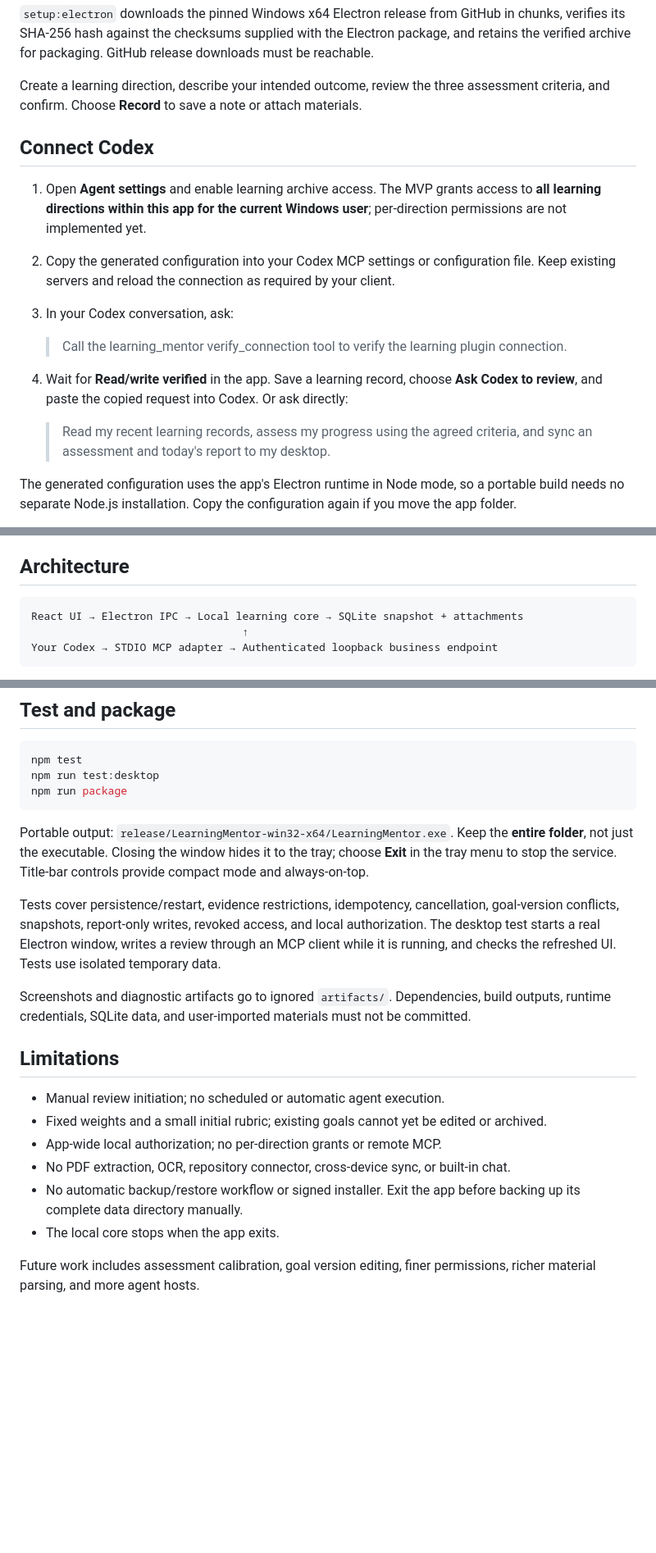
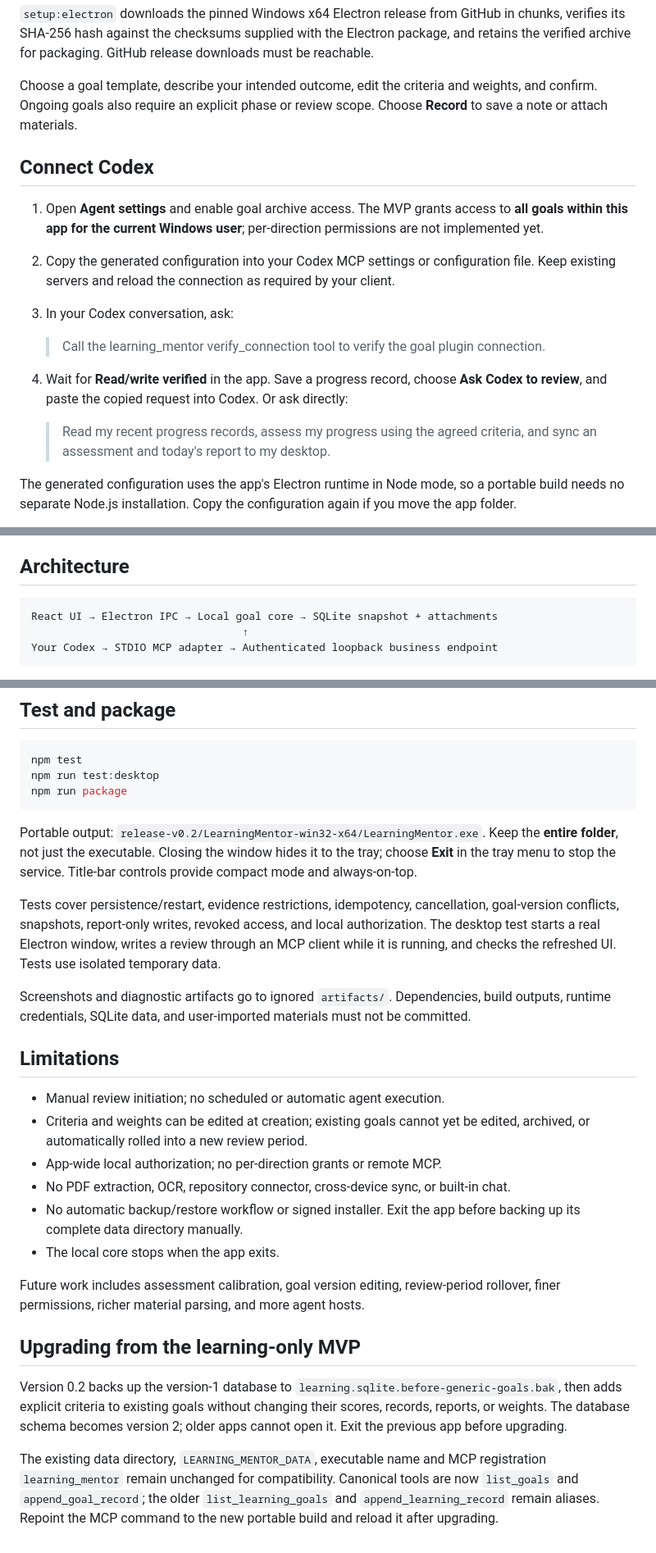
Before and after one commit to RichardF123/How-far-from-now-on---An-AI-to-do-list-tool, a Markdown page: README.md, 3 parts joined by grey strips. Shown at 82% size. Rendered like a GitHub page; blank space fills up the shorter version.

````diff
--- a/README.md
+++ b/README.md
@@ -37,19 +39,19 @@ npm start
 
 `setup:electron` downloads the pinned Windows x64 Electron release from GitHub in chunks, verifies its SHA-256 hash against the checksums supplied with the Electron package, and retains the verified archive for packaging. GitHub release downloads must be reachable.
 
-Create a learning direction, describe your intended outcome, review the three assessment criteria, and confirm. Choose **Record** to save a note or attach materials.
+Choose a goal template, describe your intended outcome, edit the criteria and weights, and confirm. Ongoing goals also require an explicit phase or review scope. Choose **Record** to save a note or attach materials.
 
 ## Connect Codex
 
-1. Open **Agent settings** and enable learning archive access. The MVP grants access to **all learning directions within this app for the current Windows user**; per-direction permissions are not implemented yet.
+1. Open **Agent settings** and enable goal archive access. The MVP grants access to **all goals within this app for the current Windows user**; per-direction permissions are not implemented yet.
 2. Copy the generated configuration into your Codex MCP settings or configuration file. Keep existing servers and reload the connection as required by your client.
 3. In your Codex conversation, ask:
 
-   > Call the learning_mentor verify_connection tool to verify the learning plugin connection.
+   > Call the learning_mentor verify_connection tool to verify the goal plugin connection.
 
-4. Wait for **Read/write verified** in the app. Save a learning record, choose **Ask Codex to review**, and paste the copied request into Codex. Or ask directly:
+4. Wait for **Read/write verified** in the app. Save a progress record, choose **Ask Codex to review**, and paste the copied request into Codex. Or ask directly:
 
-   > Read my recent learning records, assess my progress using the agreed criteria, and sync an assessment and today's report to my desktop.
+   > Read my recent progress records, assess my progress using the agreed criteria, and sync an assessment and today's report to my desktop.
 
 The generated configuration uses the app's Electron runtime in Node mode, so a portable build needs no separate Node.js installation. Copy the configuration again if you move the app folder.
 
@@ -93,7 +99,7 @@ The renderer uses sandboxing, context isolation, a restricted preload API, and C
 ## Architecture
 
 ```text
-React UI → Electron IPC → Local learning core → SQLite snapshot + attachments
+React UI → Electron IPC → Local goal core → SQLite snapshot + attachments
                                  ↑
 Your Codex → STDIO MCP adapter → Authenticated loopback business endpoint
 ```
@@ -120,7 +126,7 @@ npm run test:desktop
 npm run package
 ```
 
-Portable output: `release/LearningMentor-win32-x64/LearningMentor.exe`. Keep the **entire folder**, not just the executable. Closing the window hides it to the tray; choose **Exit** in the tray menu to stop the service. Title-bar controls provide compact mode and always-on-top.
+Portable output: `release-v0.2/LearningMentor-win32-x64/LearningMentor.exe`. Keep the **entire folder**, not just the executable. Closing the window hides it to the tray; choose **Exit** in the tray menu to stop the service. Title-bar controls provide compact mode and always-on-top.
 
 Tests cover persistence/restart, evidence restrictions, idempotency, cancellation, goal-version conflicts, snapshots, report-only writes, revoked access, and local authorization. The desktop test starts a real Electron window, writes a review through an MCP client while it is running, and checks the refreshed UI. Tests use isolated temporary data.
 
@@ -129,10 +135,16 @@ Screenshots and diagnostic artifacts go to ignored `artifacts/`. Dependencies, b
 ## Limitations
 
 - Manual review initiation; no scheduled or automatic agent execution.
-- Fixed weights and a small initial rubric; existing goals cannot yet be edited or archived.
+- Criteria and weights can be edited at creation; existing goals cannot yet be edited, archived, or automatically rolled into a new review period.
 - App-wide local authorization; no per-direction grants or remote MCP.
 - No PDF extraction, OCR, repository connector, cross-device sync, or built-in chat.
 - No automatic backup/restore workflow or signed installer. Exit the app before backing up its complete data directory manually.
 - The local core stops when the app exits.
 
-Future work includes assessment calibration, goal version editing, finer permissions, richer material parsing, and more agent hosts.
+Future work includes assessment calibration, goal version editing, review-period rollover, finer permissions, richer material parsing, and more agent hosts.
+
+## Upgrading from the learning-only MVP
+
+Version 0.2 backs up the version-1 database to `learning.sqlite.before-generic-goals.bak`, then adds explicit criteria to existing goals without changing their scores, records, reports, or weights. The database schema becomes version 2; older apps cannot open it. Exit the previous app before upgrading.
+
+The existing data directory, `LEARNING_MENTOR_DATA`, executable name and MCP registration `learning_mentor` remain unchanged for compatibility. Canonical tools are now `list_goals` and `append_goal_record`; the older `list_learning_goals` and `append_learning_record` remain aliases. Repoint the MCP command to the new portable build and reload it after upgrading.
````
Also changed, not shown: other parts of README.md (+17 -11 lines), README.zh-CN.md (+32 -20 lines), docs/images/desktop.png, 15 other files.
